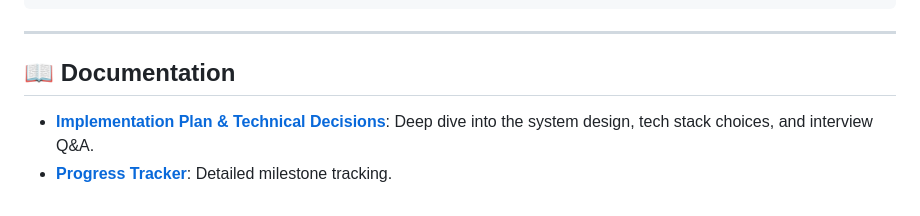
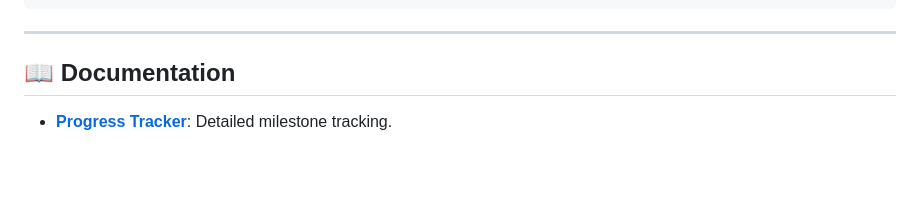
Before and after one commit to ArnabKrJana/Cousin-In-The-City, a Markdown page: README.md, the part around the change. Drawn GitHub-style; blank space fills up the shorter version.

```diff
--- a/README.md
+++ b/README.md
@@ -70,5 +70,4 @@ A custom PowerShell script is provided to automatically scan for orphaned Java p
 ---
 
 ## 📖 Documentation
-* **[Implementation Plan & Technical Decisions](implementation_plan.md)**: Deep dive into the system design, tech stack choices, and interview Q&A.
 * **[Progress Tracker](progress.md)**: Detailed milestone tracking.
```
